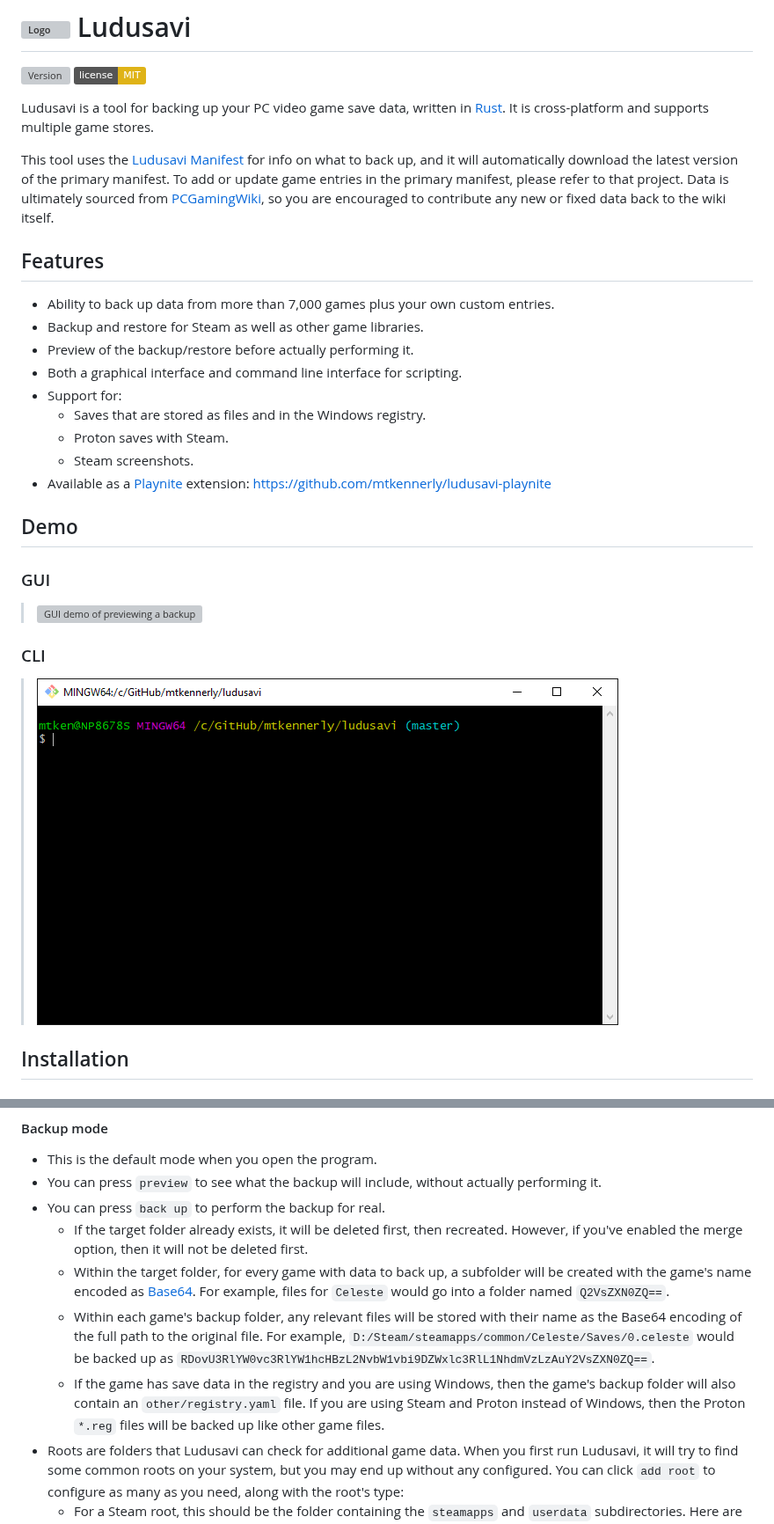
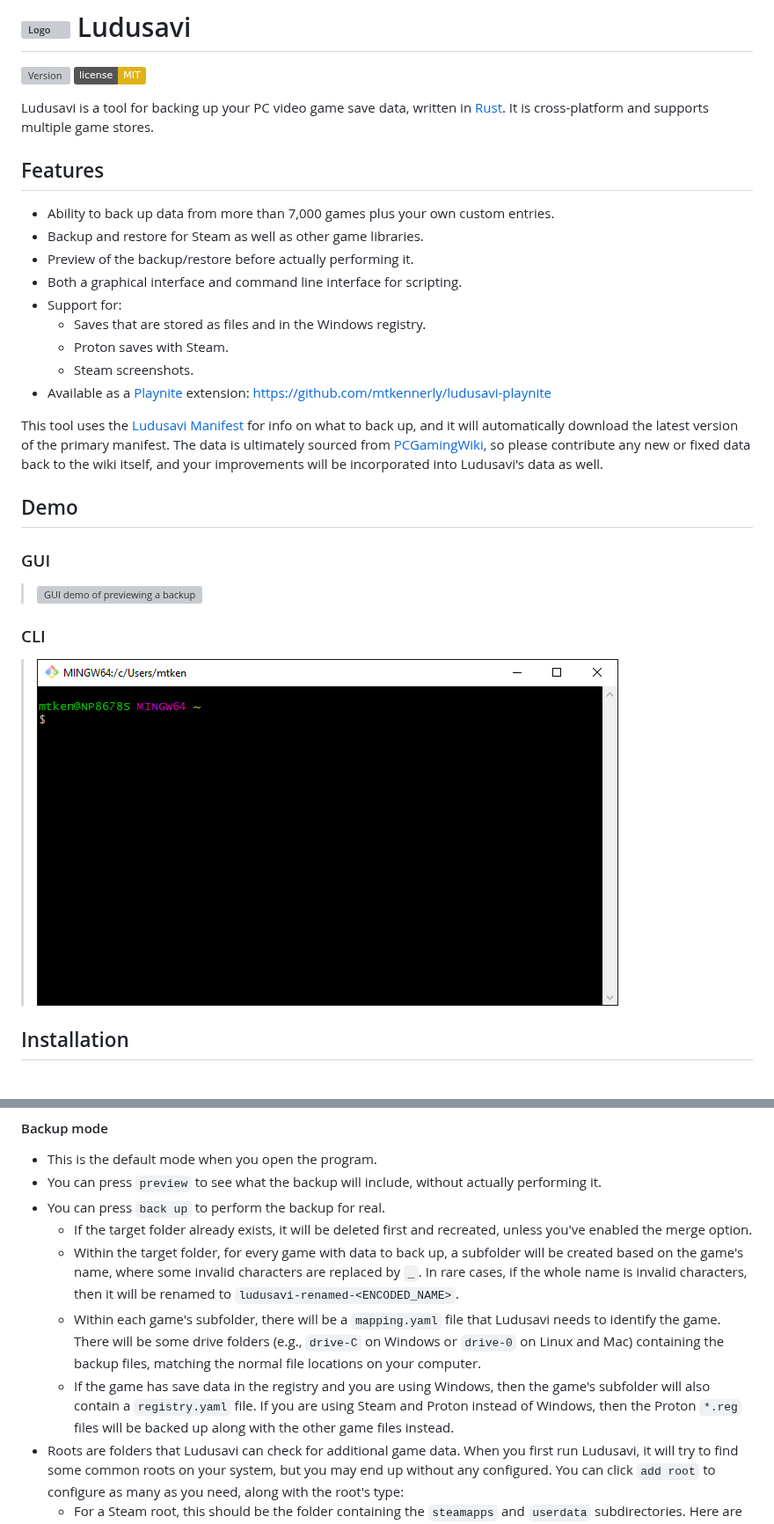
Before and after one commit to mtkennerly/ludusavi, a Markdown page: README.md, 2 parts joined by grey strips. Shown at 88% size. Drawn GitHub-style; pictures changed too: docs/demo-cli.gif; badges without logos; grey boxes are pictures that could not be loaded.

```diff
--- a/README.md
+++ b/README.md
@@ -5,12 +5,6 @@
 Ludusavi is a tool for backing up your PC video game save data,
 written in [Rust](https://www.rust-lang.org).
 It is cross-platform and supports multiple game stores.
-
-This tool uses the [Ludusavi Manifest](https://github.com/mtkennerly/ludusavi-manifest)
-for info on what to back up, and it will automatically download the latest version of
-the primary manifest. To add or update game entries in the primary manifest, please refer
-to that project. Data is ultimately sourced from [PCGamingWiki](https://www.pcgamingwiki.com/wiki/Home),
-so you are encouraged to contribute any new or fixed data back to the wiki itself.
 
 ## Features
 * Ability to back up data from more than 7,000 games plus your own custom entries.
@@ -23,6 +17,12 @@ so you are encouraged to contribute any new or fixed data back to the wiki itsel
   * Steam screenshots.
 * Available as a [Playnite](https://playnite.link) extension:
   https://github.com/mtkennerly/ludusavi-playnite
+
+This tool uses the [Ludusavi Manifest](https://github.com/mtkennerly/ludusavi-manifest)
+for info on what to back up, and it will automatically download the latest version of
+the primary manifest. The data is ultimately sourced from [PCGamingWiki](https://www.pcgamingwiki.com/wiki/Home),
+so please contribute any new or fixed data back to the wiki itself, and your
+improvements will be incorporated into Ludusavi's data as well.
 
 ## Demo
 ### GUI
@@ -93,21 +93,20 @@ If you are on Mac:
 * You can press `preview` to see what the backup will include,
   without actually performing it.
 * You can press `back up` to perform the backup for real.
-  * If the target folder already exists, it will be deleted first,
-    then recreated. However, if you've enabled the merge option,
-    then it will not be deleted first.
-  * Within the target folder, for every game with data to back up,
-    a subfolder will be created with the game's name encoded as
-    [Base64](https://en.wikipedia.org/wiki/Base64).
-    For example, files for `Celeste` would go into a folder named `Q2VsZXN0ZQ==`.
-  * Within each game's backup folder, any relevant files will be stored with
-    their name as the Base64 encoding of the full path to the original file.
-    For example, `D:/Steam/steamapps/common/Celeste/Saves/0.celeste` would be
-    backed up as `RDovU3RlYW0vc3RlYW1hcHBzL2NvbW1vbi9DZWxlc3RlL1NhdmVzLzAuY2VsZXN0ZQ==`.
+  * If the target folder already exists, it will be deleted first and
+    recreated, unless you've enabled the merge option.
+  * Within the target folder, for every game with data to back up, a subfolder
+    will be created based on the game's name, where some invalid characters are
+    replaced by `_`. In rare cases, if the whole name is invalid characters,
+    then it will be renamed to `ludusavi-renamed-<ENCODED_NAME>`.
+  * Within each game's subfolder, there will be a `mapping.yaml` file that
+    Ludusavi needs to identify the game. There will be some drive folders
+    (e.g., `drive-C` on Windows or `drive-0` on Linux and Mac) containing the
+    backup files, matching the normal file locations on your computer.
   * If the game has save data in the registry and you are using Windows, then
-    the game's backup folder will also contain an `other/registry.yaml` file.
+    the game's subfolder will also contain a `registry.yaml` file.
     If you are using Steam and Proton instead of Windows, then the Proton `*.reg`
-    files will be backed up like other game files.
+    files will be backed up along with the other game files instead.
 * Roots are folders that Ludusavi can check for additional game data. When you
   first run Ludusavi, it will try to find some common roots on your system, but
   you may end up without any configured. You can click `add root` to configure
```
Also changed, not shown: other parts of README.md (+21 -5 lines), CHANGELOG.md (+4 -1 lines), 5 other files.
